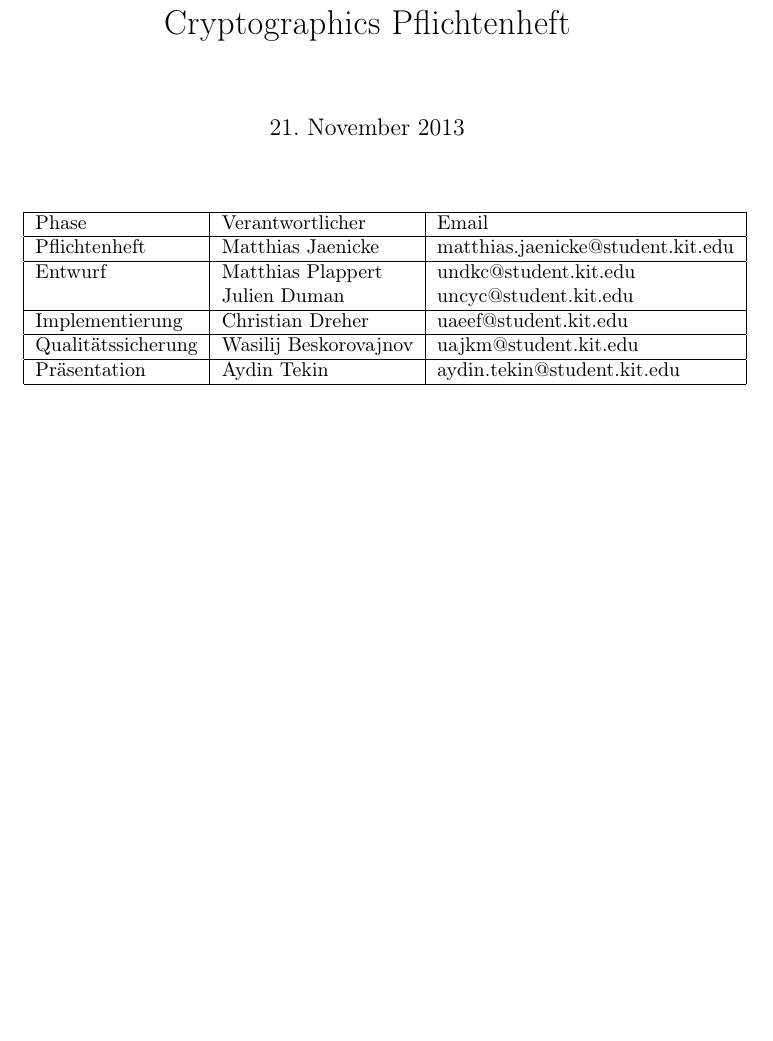
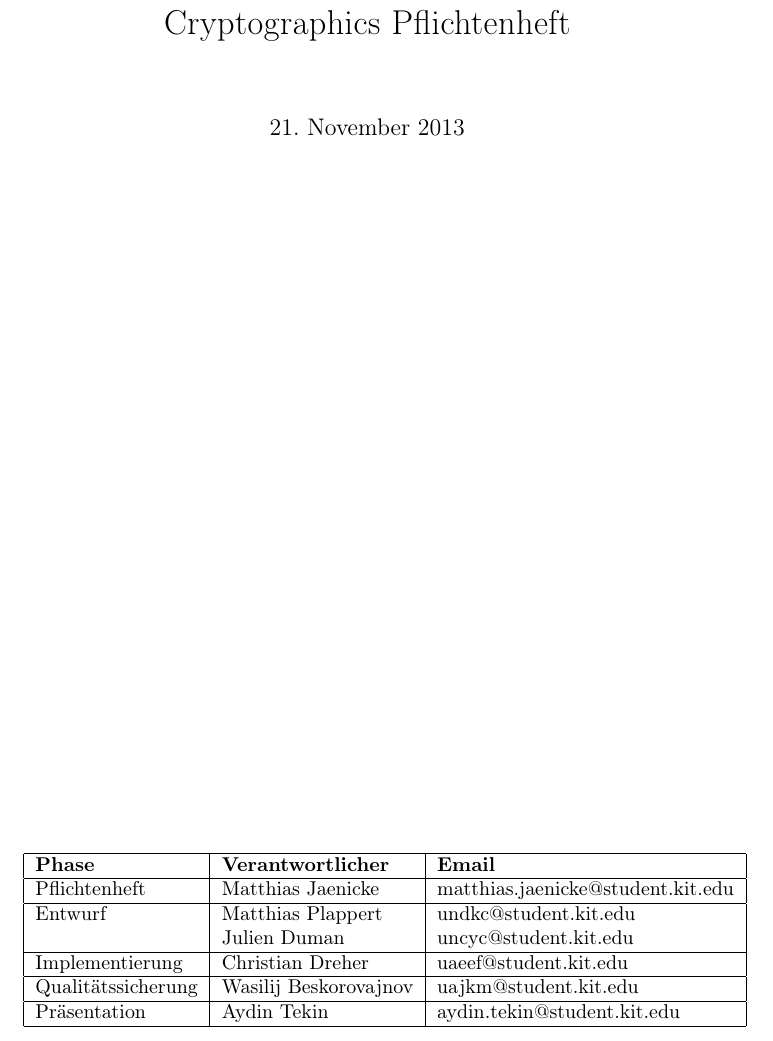
Before and after one commit to matthiasplappert/Cryptographics, a LaTeX document (cg_pflichtenheft/cg_pse_pflichtenheft.tex): part of page 1 of 21, cut so that both start at the same text, the shorter picture padded with empty space. Compiled offline with pdfLaTeX.

Commit message:
Improve layout of table.

```diff
--- a/cg_pflichtenheft/cg_pse_pflichtenheft.tex
+++ b/cg_pflichtenheft/cg_pse_pflichtenheft.tex
@@ -22,11 +22,10 @@
 
 % The cover page.
 \maketitle
-% TODO: move table to the bottom of the page
-\begin{center}
+\begin{table}[b]
   \begin{tabular}{| l | l | l |}
     \hline
-    Phase & Verantwortlicher & Email \\ \hline
+    \textbf{Phase} & \textbf{Verantwortlicher} & \textbf{Email} \\ \hline
     Pflichtenheft & Matthias Jaenicke & matthias.jaenicke@student.kit.edu \\ \hline
     Entwurf & Matthias Plappert & undkc@student.kit.edu \\
             & Julien Duman & uncyc@student.kit.edu \\ \hline
@@ -34,7 +33,7 @@
     Qualitätssicherung & Wasilij Beskorovajnov & uajkm@student.kit.edu \\ \hline
     Präsentation & Aydin Tekin & aydin.tekin@student.kit.edu \\ \hline
     \end{tabular}
-\end{center}
+\end{table}
 \newpage
 
 % Table of contents page.
```
